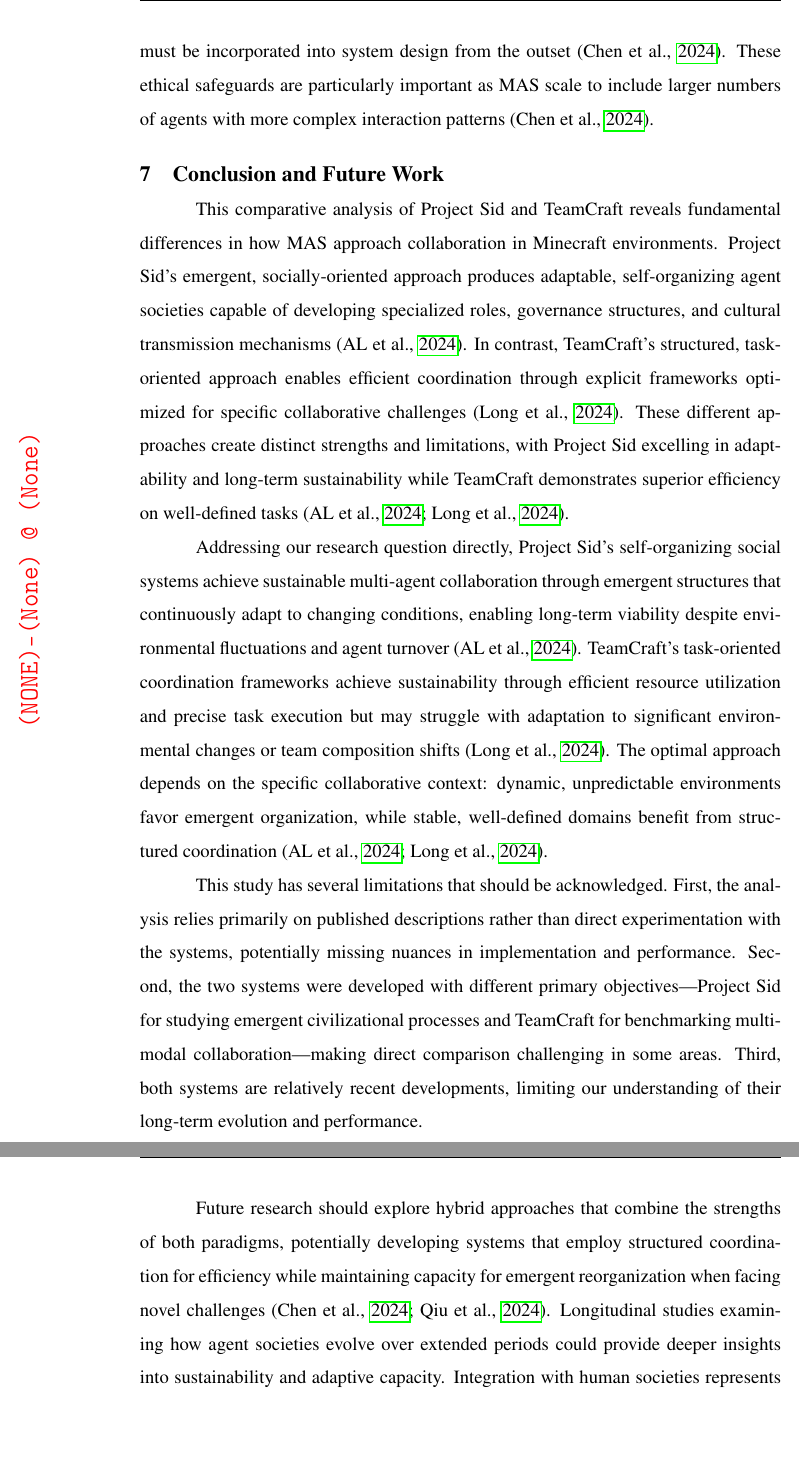
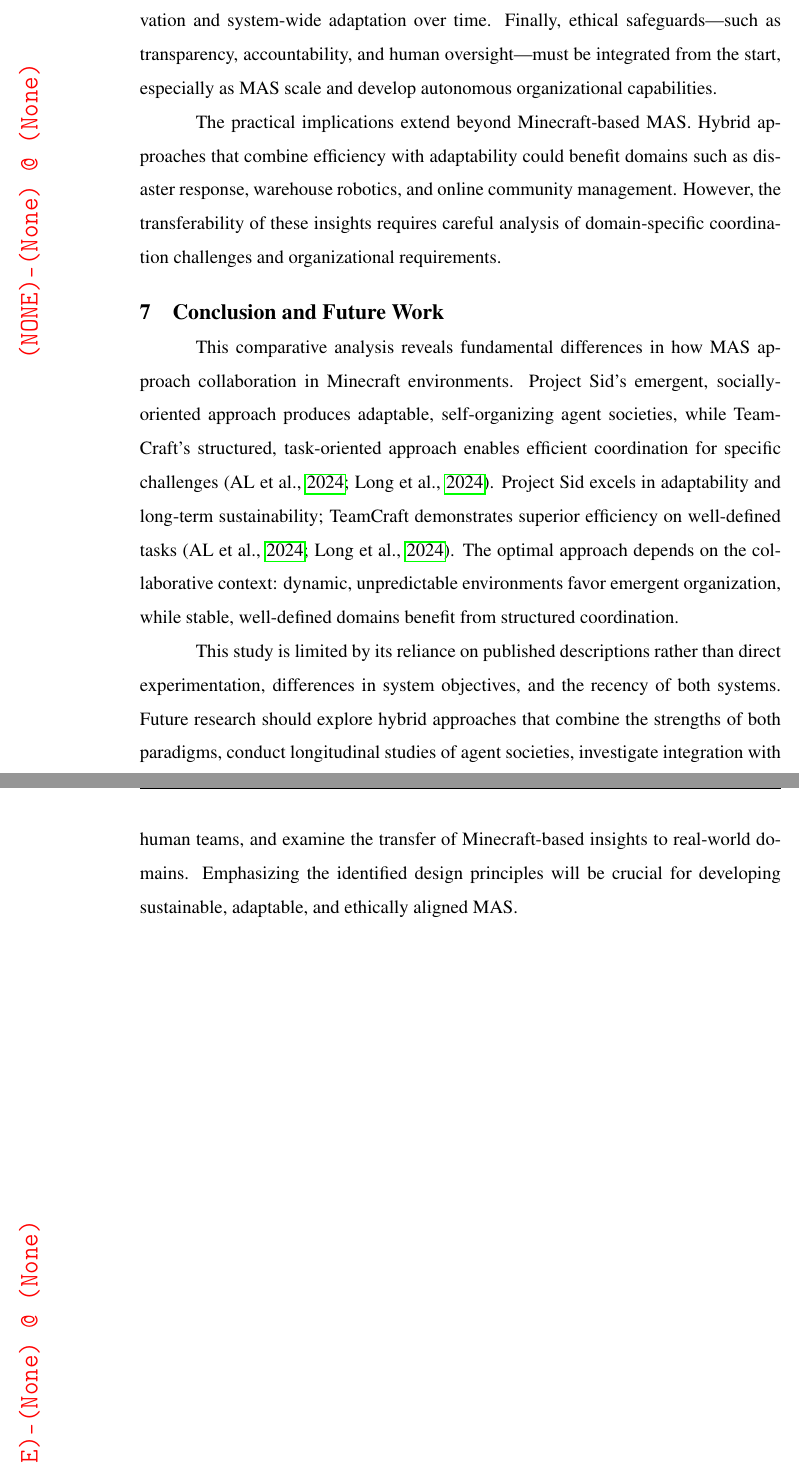
Before and after one commit to janphilippkiel/when-blocks-build-societies, a LaTeX document (paper.tex): two parts of pages 21 and 22 of 30 before the commit and two parts of pages 19 and 20 of 28 after it, joined at a grey line, cut at the place of the change, the shorter picture padded with empty space. Compiled offline with pdfLaTeX.

Commit message:
Condensed discussion and conclusion [Tool: GitHub Copilot, agent mode]
Prompt:
1. [Model: GPT-4.1]
   """
   Read the full paper. Shorten the discussion. Remove redundancy from the conclusion and future work. Condense theoretical implications and practical applications. Consider removing the subsection headings. Keep an emphasis on the design principles. Follow a high academic standard and keep the citations.
   """
   Result: Condensed discussion by merging and shortening theoretical implications and practical applications. Removed subsection headings. Maintained emphasis for design principles. Removed redundancy from the conclusion.

Comment: Took several attempts as the shortening removed too much detail. Maintaining a high academic standard sometimes pushed the AI to add or repeat incorrect citations.

```diff
--- a/paper.tex
+++ b/paper.tex
@@ -337 +337,2 @@
 
+Several design principles for effective MAS emerge from this comparison. First, combining structured coordination frameworks with emergent organizational capabilities enables systems to balance efficiency and adaptability. Second, robust communication protocols that optimize information sharing while minimizing overhead are essential for coordination across varying contexts. Third, supporting both role flexibility and specialization allows systems to develop expertise while remaining responsive to change. Fourth, mechanisms for cultural transmission facilitate knowledge preservation and system-wide adaptation over time. Finally, ethical safeguards---such as transparency, accountability, and human oversight---must be integrated from the start, especially as MAS scale and develop autonomous organizational capabilities.
@@ -352,14 +340,10 @@
-Deploying MAS in real-world contexts raises important ethical considerations regarding transparency, accountability, and human oversight \autocite{Chen2024}. As these systems develop increasingly autonomous organizational capabilities, ensuring they remain aligned with human values and priorities becomes crucial \autocite{Chen2024}. Mechanisms for explaining emergent behaviors, maintaining human control over critical decisions, and verifying system performance across diverse conditions must be incorporated into system design from the outset \autocite{Chen2024}. These ethical safeguards are particularly important as MAS scale to include larger numbers of agents with more complex interaction patterns \autocite{Chen2024}.
+The practical implications extend beyond Minecraft-based MAS. Hybrid approaches that combine efficiency with adaptability could benefit domains such as disaster response, warehouse robotics, and online community management. However, the transferability of these insights requires careful analysis of domain-specific coordination challenges and organizational requirements.
 
 \section{Conclusion and Future Work}
 
-This comparative analysis of Project Sid and TeamCraft reveals fundamental differences in how MAS approach collaboration in Minecraft environments. Project Sid's emergent, socially-oriented approach produces adaptable, self-organizing agent societies capable of developing specialized roles, governance structures, and cultural transmission mechanisms \autocite{Altera2024}. In contrast, TeamCraft's structured, task-oriented approach enables efficient coordination through explicit frameworks optimized for specific collaborative challenges \autocite{Long2024}. These different approaches create distinct strengths and limitations, with Project Sid excelling in adaptability and long-term sustainability while TeamCraft demonstrates superior efficiency on well-defined tasks \autocite{Altera2024, Long2024}.
+This comparative analysis reveals fundamental differences in how MAS approach collaboration in Minecraft environments. Project Sid's emergent, socially-oriented approach produces adaptable, self-organizing agent societies, while TeamCraft's structured, task-oriented approach enables efficient coordination for specific challenges \autocite{Altera2024, Long2024}. Project Sid excels in adaptability and long-term sustainability; TeamCraft demonstrates superior efficiency on well-defined tasks \autocite{Altera2024, Long2024}. The optimal approach depends on the collaborative context: dynamic, unpredictable environments favor emergent organization, while stable, well-defined domains benefit from structured coordination.
 
-Addressing our research question directly, Project Sid's self-organizing social systems achieve sustainable multi-agent collaboration through emergent structures that continuously adapt to changing conditions, enabling long-term viability despite environmental fluctuations and agent turnover \autocite{Altera2024}. TeamCraft's task-oriented coordination frameworks achieve sustainability through efficient resource utilization and precise task execution but may struggle with adaptation to significant environmental changes or team composition shifts \autocite{Long2024}. The optimal approach depends on the specific collaborative context: dynamic, unpredictable environments favor emergent organization, while stable, well-defined domains benefit from structured coordination \autocite{Altera2024, Long2024}.
-
-This study has several limitations that should be acknowledged. First, the analysis relies primarily on published descriptions rather than direct experimentation with the systems, potentially missing nuances in implementation and performance. Second, the two systems were developed with different primary objectives---Project Sid for studying emergent civilizational processes and TeamCraft for benchmarking multi-modal collaboration---making direct comparison challenging in some areas. Third, both systems are relatively recent developments, limiting our understanding of their long-term evolution and performance.
-
-Future research should explore hybrid approaches that combine the strengths of both paradigms, potentially developing systems that employ structured coordination for efficiency while maintaining capacity for emergent reorganization when facing novel challenges \autocite{Qiu2024,Chen2024}. Longitudinal studies examining how agent societies evolve over extended periods could provide deeper insights into sustainability and adaptive capacity. Integration with human societies represents another promising direction, investigating how artificial agent groups might collaborate with human teams while maintaining alignment with human values and priorities. Finally, exploring how insights from Minecraft-based systems transfer to physical robotics and real-world organizational contexts remains an important frontier for MAS research.
+This study is limited by its reliance on published descriptions rather than direct experimentation, differences in system objectives, and the recency of both systems. Future research should explore hybrid approaches that combine the strengths of both paradigms, conduct longitudinal studies of agent societies, investigate integration with human teams, and examine the transfer of Minecraft-based insights to real-world domains. Emphasizing the identified design principles will be crucial for developing sustainable, adaptable, and ethically aligned MAS.
 
 %%%%%%%%%%%%%%%%%%%%%%%%%%%%%%%%%%%%%%%%%%%%%%%%%%%%%%%%%%%%%
 %BIBLIOGRAPHY
```
Also changed, not shown: paper.pdf, paper.tex (17 more changed lines).
